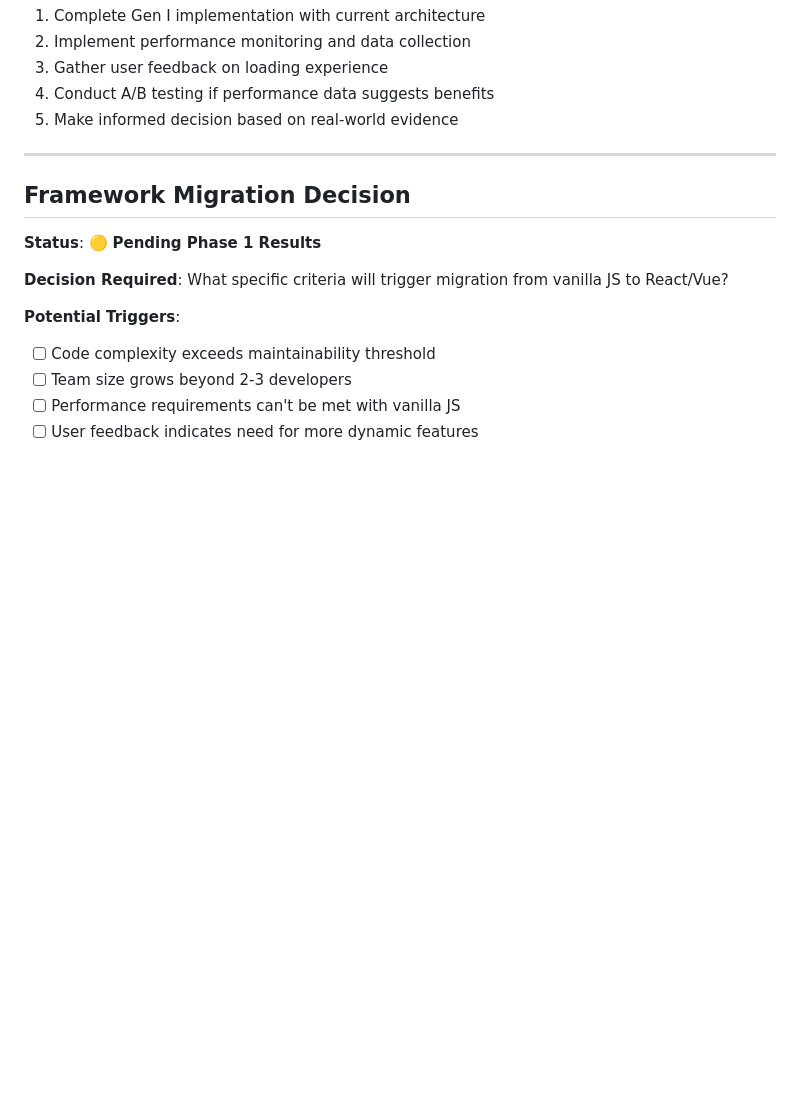
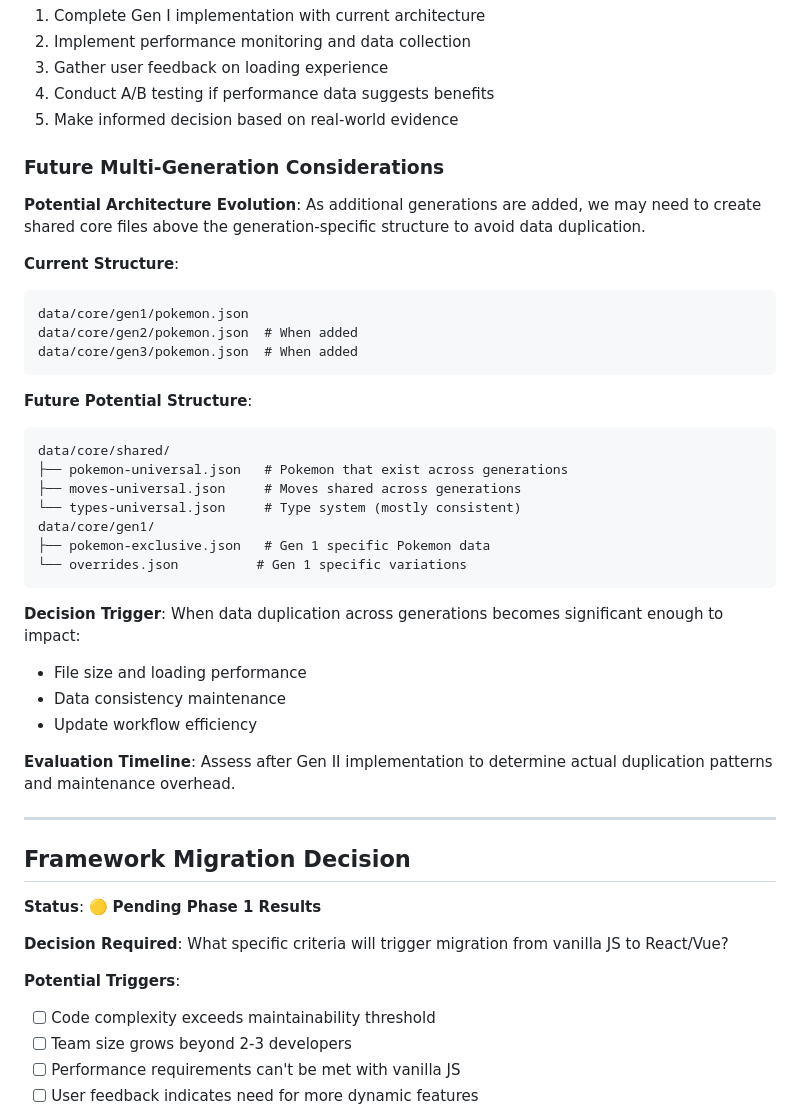
Before and after one commit to matthewlhouse/Pokemon-Project, a Markdown page: .github/pending-decisions.md, the part around the change. GitHub-like rendering; blank space fills up the shorter version.

Commit message:
docs(decisions): add multi-generation data architecture consideration
- Document potential need for shared core files above generation structure
- Add evaluation criteria for when data duplication becomes significant
- Set evaluation timeline after Gen II implementation
- Define decision triggers based on file size, consistency, and workflow impact
- Provide concrete examples of current vs future potential structure

````diff
--- a/.github/pending-decisions.md
+++ b/.github/pending-decisions.md
@@ -130,6 +130,38 @@ core/gen1/pokemon/
 3. Gather user feedback on loading experience
 4. Conduct A/B testing if performance data suggests benefits
 5. Make informed decision based on real-world evidence
+
+### Future Multi-Generation Considerations
+
+**Potential Architecture Evolution**: As additional generations are added, we may need to create shared core files above the generation-specific structure to avoid data duplication.
+
+**Current Structure**:
+
+```text
+data/core/gen1/pokemon.json
+data/core/gen2/pokemon.json  # When added
+data/core/gen3/pokemon.json  # When added
+```
+
+**Future Potential Structure**:
+
+```text
+data/core/shared/
+├── pokemon-universal.json   # Pokemon that exist across generations
+├── moves-universal.json     # Moves shared across generations
+└── types-universal.json     # Type system (mostly consistent)
+data/core/gen1/
+├── pokemon-exclusive.json   # Gen 1 specific Pokemon data
+└── overrides.json          # Gen 1 specific variations
+```
+
+**Decision Trigger**: When data duplication across generations becomes significant enough to impact:
+
+- File size and loading performance
+- Data consistency maintenance
+- Update workflow efficiency
+
+**Evaluation Timeline**: Assess after Gen II implementation to determine actual duplication patterns and maintenance overhead.
 
 ---
 
````
